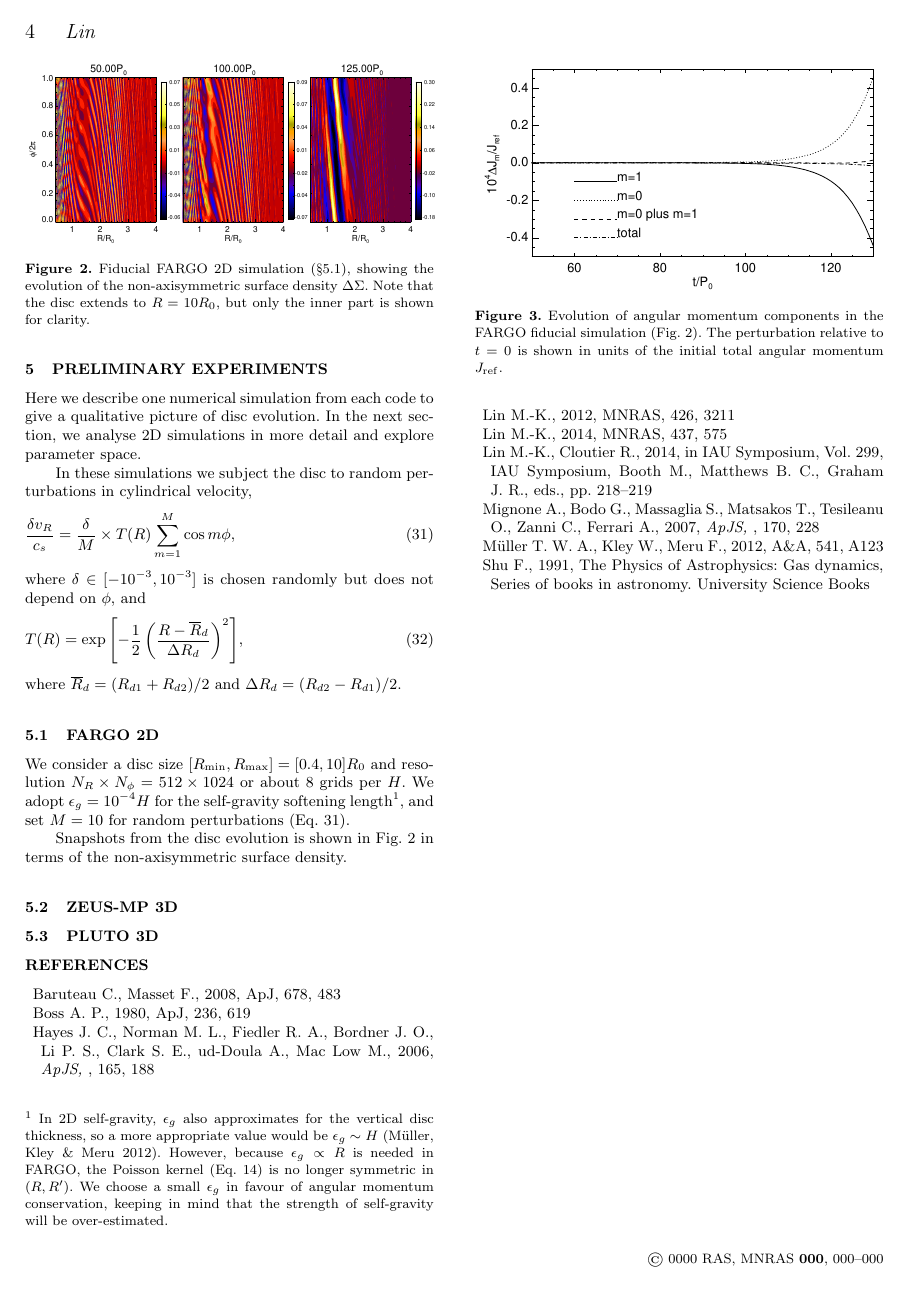
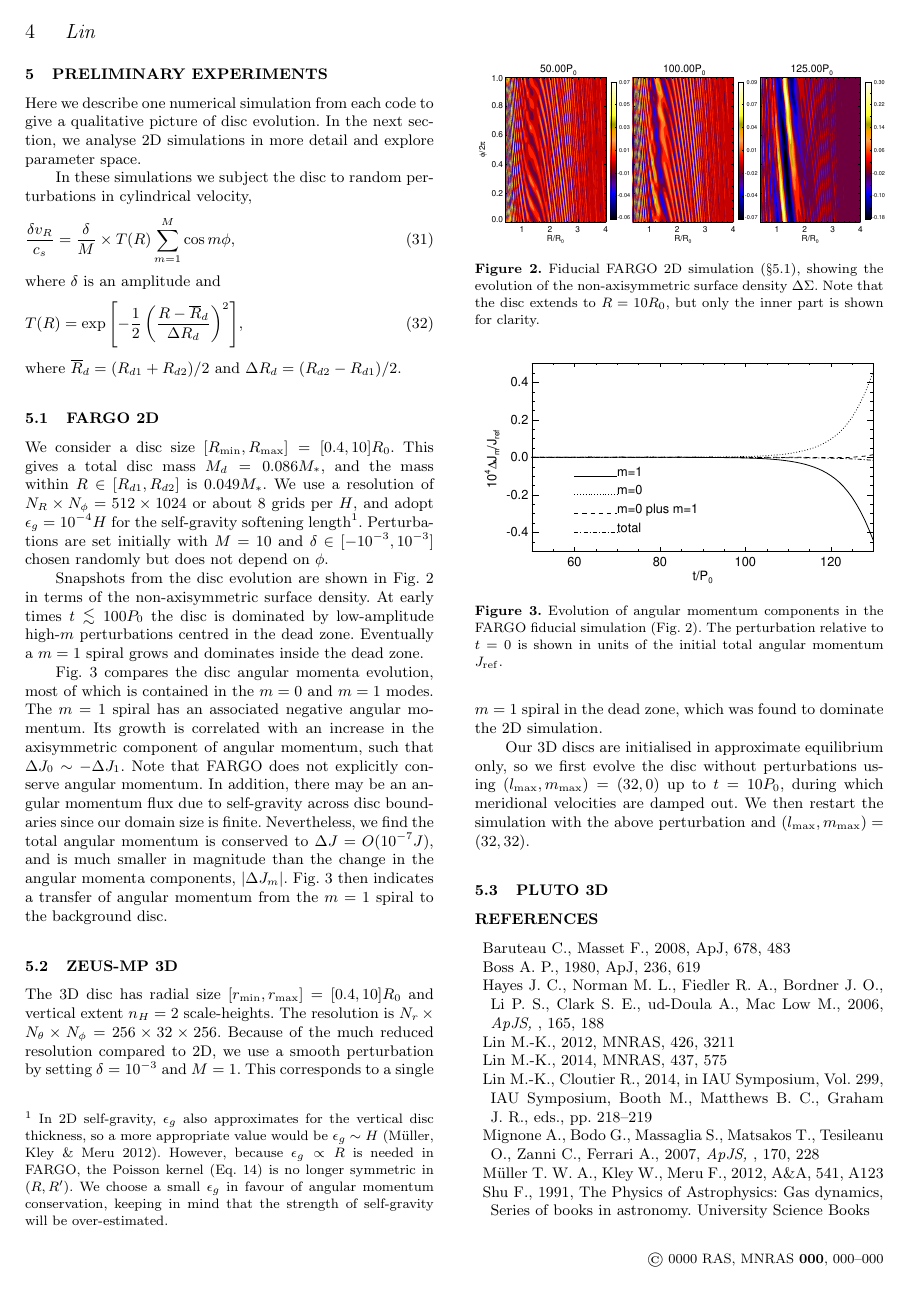
Before and after one commit to minkailin/one-arm, a LaTeX paper (paper/paper.tex, which reads paper/results.tex): page 4 of 4. Compiled offline with LaTeX, dvips and Ghostscript; a LaTeX package or settings file that is missing is left out.

Commit message:
minor update

```diff
--- a/paper/results.tex
+++ b/paper/results.tex
@@ -9,8 +9,7 @@ cylindrical velocity,
 \begin{align}\label{randpert}
   \frac{\delta v_R}{c_s} = \frac{\delta}{M}\times T(R) \sum_{m=1}^M\cos{m\phi},
 \end{align}
-where $\delta\in[-10^{-3},10^{-3}]$ is chosen randomly but does not
-depend on $\phi$, and
+where $\delta$ is an amplitude and
 \begin{align}
   T(R) =
   \exp{\left[-\frac{1}{2}\left(\frac{R-\overline{R}_d}{\Delta
@@ -20,8 +19,10 @@ where $\overline{R}_d = (R_{d1}+R_{d2})/2$ and $\Delta R_d =
 (R_{d2}-R_{d1})/2$.
 \subsection{FARGO 2D}\label{fargo_fiducial}
 We consider a disc size $[R_\mathrm{min}, R_\mathrm{max}] =
-[0.4,10]R_0$ and resolution $N_R\times N_\phi = 512\times 1024$ or
-about $8$ grids per $H$. We adopt $\epsilon_g=10^{-4}H$ for the
+[0.4,10]R_0$. This gives a total disc mass $M_{d}=0.086M_*$, and the
+mass within $R\in[R_{d1},R_{d2}]$ is $0.049M_*$.
+We use a resolution of $N_R\times N_\phi = 512\times 1024$ or
+about $8$ grids per $H$, and adopt $\epsilon_g=10^{-4}H$ for the
 self-gravity softening length\footnote{In 2D self-gravity, $\epsilon_g$ also
   approximates for the vertical disc thickness, so a more appropriate
   value would be $\epsilon_g\sim H$ \citep{muller12}. However, because
@@ -29,12 +30,32 @@ self-gravity softening length\footnote{In 2D self-gravity, $\epsilon_g$ also
   (Eq. \ref{2d_grav}) is no longer symmetric in $(R,R^\prime)$. We
   choose a small
   $\epsilon_g$ in favour of angular momentum conservation, keeping in
-  mind that the strength of self-gravity will be over-estimated.}, and
-set $M=10$ for random perturbations (Eq. \ref{randpert}).
+  mind that the strength of self-gravity will be over-estimated.}.
+Perturbations are set initially with $M=10$ and
+$\delta\in[-10^{-3},10^{-3}]$ chosen randomly but does not depend
+on $\phi$.
 
-Snapshots from the disc evolution is shown in Fig. \ref{fargo_2d} in
-terms of the non-axisymmetric surface density.
+%set $M=10$ for random perturbations (Eq. \ref{randpert}).
 
+Snapshots from the disc evolution are shown in Fig. \ref{fargo_2d} in
+terms of the non-axisymmetric surface density. At early times
+$t\lesssim100P_0$ the disc is dominated by low-amplitude high-$m$
+perturbations centred in the dead zone. Eventually a $m=1$ spiral
+grows and dominates inside the dead zone.
+
+Fig. \ref{fargo_2d_angmom} compares the disc angular momenta
+evolution, most of which is contained in the $m=0$ and $m=1$ modes.
+The $m=1$ spiral has an associated negative angular
+momentum. Its growth is correlated with an increase in the axisymmetric
+component of angular momentum, such that $\Delta J_0 \sim - \Delta
+J_1$. Note that FARGO does not explicitly conserve angular
+momentum. In addition, there may be an angular momentum flux due to
+self-gravity across disc boundaries since our domain size is finite.
+Nevertheless, we find the total angular momentum is conserved to
+$\Delta J = O(10^{-7}J)$, and is much smaller in magnitude than the change in the
+angular momenta components, $|\Delta J_m|$.
+Fig. \ref{fargo_2d_angmom} then indicates a transfer of
+angular momentum from the $m=1$ spiral to the background disc.
 
 \begin{figure}
   \includegraphics[scale=0.27]{figures/polarxy_dens050}\includegraphics[scale=0.27,clip=true,trim=2.26cm
@@ -56,6 +77,21 @@ terms of the non-axisymmetric surface density.
 \end{figure}
 
 \subsection{ZEUS-MP 3D}
+The 3D disc has radial size
+$[r_\mathrm{min},r_\mathrm{max}]=[0.4,10]R_0$ and vertical extent
+$n_H=2$ scale-heights. The resolution is $N_r\times N_\theta\times
+N_\phi=256\times32\times256$. Because of the much reduced resolution
+compared to 2D, we use a smooth perturbation by setting
+$\delta = 10^{-3}$ and $M=1$. This corresponds to a single $m=1$
+spiral in the dead zone, which was found to dominate the 2D
+simulation.
+
+Our 3D discs are initialised in approximate equilibrium only, so we
+first evolve the disc without perturbations using
+$(\lmax,\mmax)=(32,0)$ up to $t=10P_0$, during which
+meridional velocities are damped out. We then restart the simulation
+with the above perturbation and $(\lmax,\mmax)=(32,32)$.
+
 
 
 
```
Also changed, not shown: paper/model.tex (+1 -1 lines), paper/paper.tex (+7 -6 lines).
